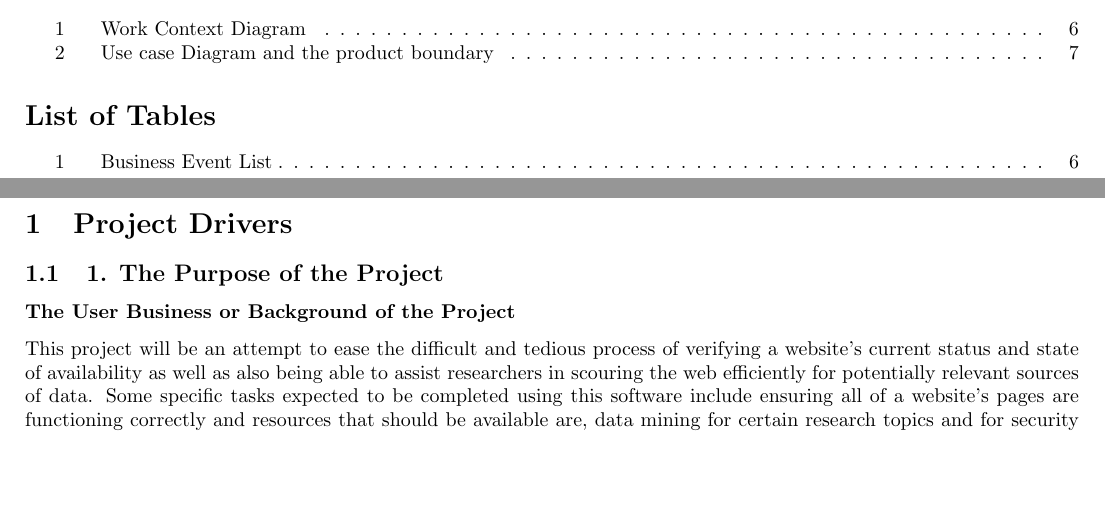
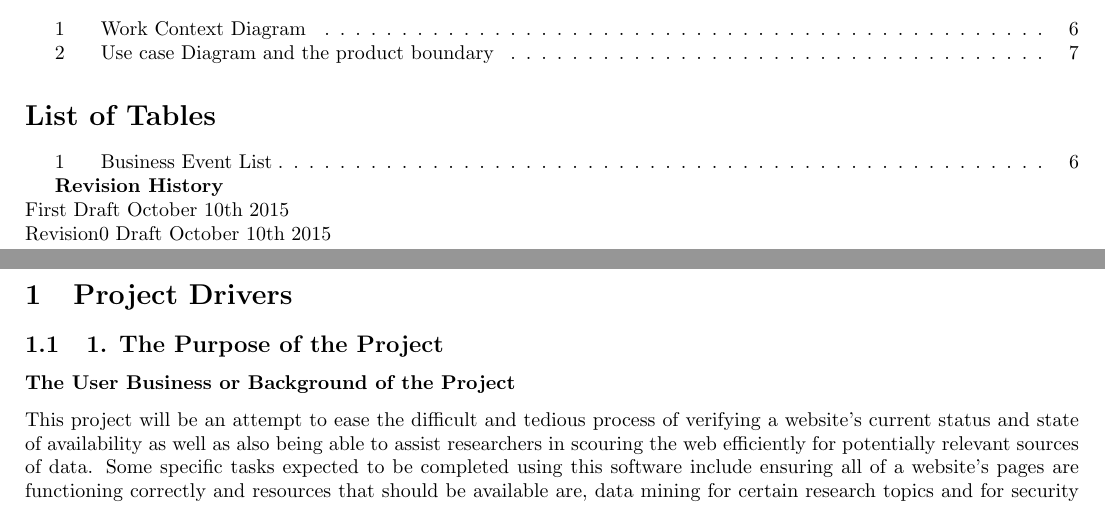
Before and after one commit to AbeOmor/WebHandyTool, a LaTeX document (Documentation/SRS.tex): two parts of pages 2 and 3 of 15, joined at a grey line, cut so that both start at the same text, the shorter picture padded with empty space. Compiled offline with pdfLaTeX.

Commit message:
Updated SRS No #2

```diff
--- a/Documentation/SRS.tex
+++ b/Documentation/SRS.tex
@@ -32,6 +32,10 @@
 \tableofcontents
 \listoffigures
 \listoftables
+
+\textbf{Revision History} \\ \normalsize
+First Draft October 10th 2015\\
+Revision0 Draft October 10th 2015\\
 \clearpage
 
 \section{Project Drivers}
```
Also changed, not shown: Documentation/SRS.pdf, 2 other files.
